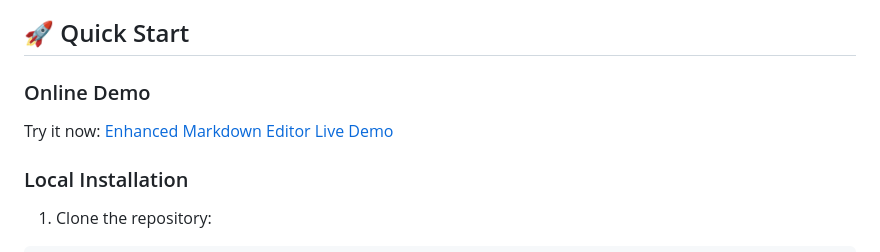
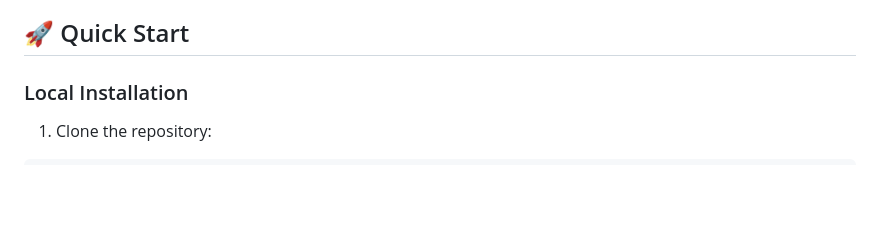
Before and after one commit to SNO7E-G/Markdown-Editor, a Markdown page: README.md, the part around the change. GitHub-like rendering; blank space fills up the shorter version.

```diff
--- a/README.md
+++ b/README.md
@@ -64,9 +64,6 @@
   - API for external integrations
 
 ## 🚀 Quick Start
-
-### Online Demo
-Try it now: [Enhanced Markdown Editor Live Demo](https://sno7e-g.github.io/markdown-editor)
 
 ### Local Installation
 
```
